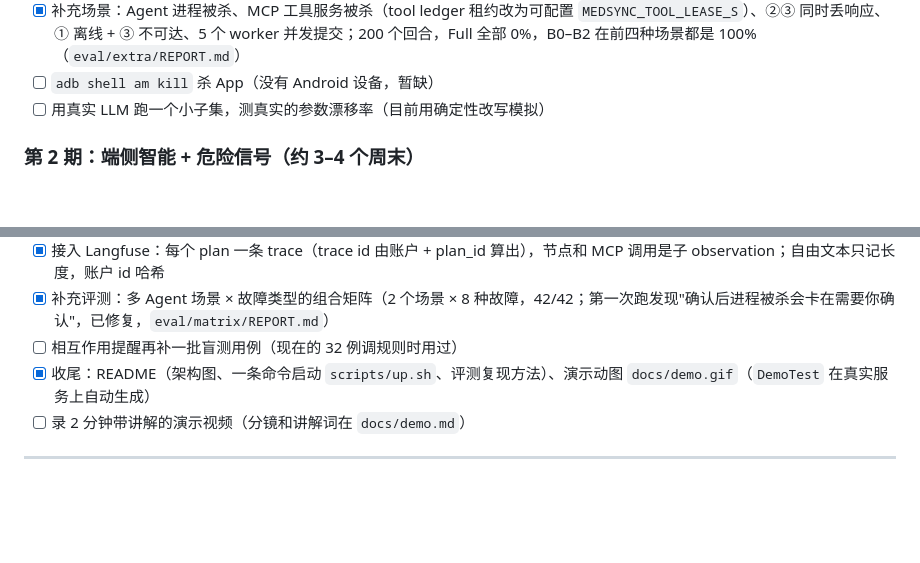
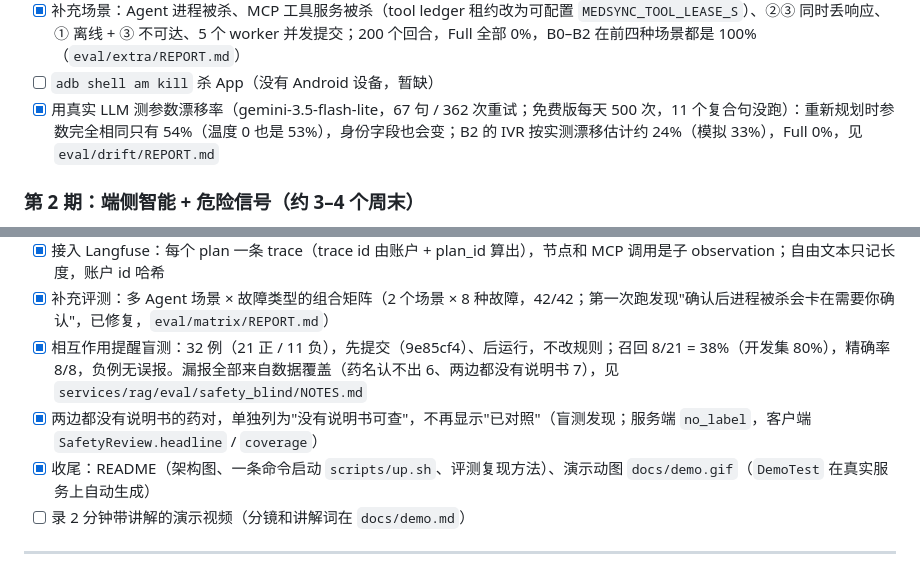
Before and after one commit to HongWangCheang/MedSync, a Markdown page: docs/开发计划.md, 2 parts joined by grey strips. GitHub-like rendering; blank space fills up the shorter version.

```diff
--- a/docs/开发计划.md
+++ b/docs/开发计划.md
@@ -200,7 +200,7 @@ BLOCKED（父动作未完成）→ PENDING
 - [x] 结果：IVR B0 50% / B1 33% / B2 33% / **Full 0%**；消融显示即使参数完全相同，B2 也挡不住"已提交但响应丢失"
 - [x] 补充场景：Agent 进程被杀、MCP 工具服务被杀（tool ledger 租约改为可配置 `MEDSYNC_TOOL_LEASE_S`）、②③ 同时丢响应、① 离线 + ③ 不可达、5 个 worker 并发提交；200 个回合，Full 全部 0%，B0–B2 在前四种场景都是 100%（`eval/extra/REPORT.md`）
 - [ ] `adb shell am kill` 杀 App（没有 Android 设备，暂缺）
-- [ ] 用真实 LLM 跑一个小子集，测真实的参数漂移率（目前用确定性改写模拟）
+- [x] 用真实 LLM 测参数漂移率（gemini-3.5-flash-lite，67 句 / 362 次重试；免费版每天 500 次，11 个复合句没跑）：重新规划时参数完全相同只有 54%（温度 0 也是 53%），身份字段也会变；B2 的 IVR 按实测漂移估计约 24%（模拟 33%），Full 0%，见 `eval/drift/REPORT.md`
 
 ### 第 2 期：端侧智能 + 危险信号（约 3–4 个周末）
 
@@ -242,7 +242,8 @@ BLOCKED（父动作未完成）→ PENDING
   - 限制：消息是否"报平安"只靠关键词判断；冲突规则目前只覆盖通知家属
 - [x] 接入 Langfuse：每个 plan 一条 trace（trace id 由账户 + plan_id 算出），节点和 MCP 调用是子 observation；自由文本只记长度，账户 id 哈希
 - [x] 补充评测：多 Agent 场景 × 故障类型的组合矩阵（2 个场景 × 8 种故障，42/42；第一次跑发现"确认后进程被杀会卡在需要你确认"，已修复，`eval/matrix/REPORT.md`）
-- [ ] 相互作用提醒再补一批盲测用例（现在的 32 例调规则时用过）
+- [x] 相互作用提醒盲测：32 例（21 正 / 11 负），先提交（9e85cf4）、后运行，不改规则；召回 8/21 = 38%（开发集 80%），精确率 8/8，负例无误报。漏报全部来自数据覆盖（药名认不出 6、两边都没有说明书 7），见 `services/rag/eval/safety_blind/NOTES.md`
+- [x] 两边都没有说明书的药对，单独列为"没有说明书可查"，不再显示"已对照"（盲测发现；服务端 `no_label`，客户端 `SafetyReview.headline` / `coverage`）
 - [x] 收尾：README（架构图、一条命令启动 `scripts/up.sh`、评测复现方法）、演示动图 `docs/demo.gif`（`DemoTest` 在真实服务上自动生成）
 - [ ] 录 2 分钟带讲解的演示视频（分镜和讲解词在 `docs/demo.md`）
 
```
Also changed, not shown: README.md (+17 -4 lines), docs/architecture.md (+3 -2 lines), eval/drift/REPORT.md (added, +43 -0 lines), docs/screenshots/11-no-label-pair.png (added), 13 other files.
